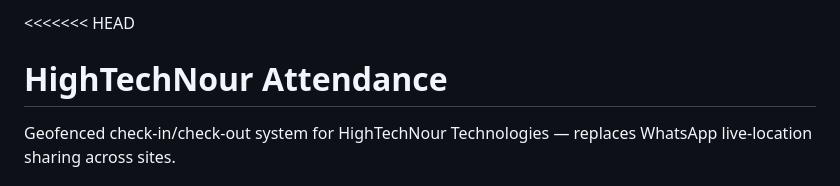
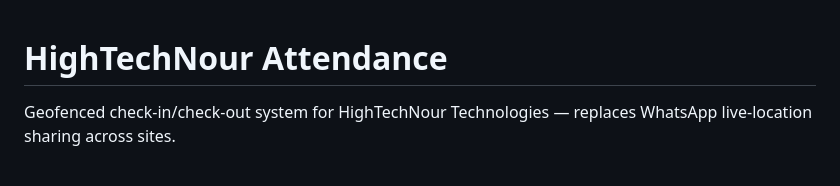
Before and after one commit to Marwan777777777/HiTechNour, a Markdown page: README.md, the part around the change. GitHub-like rendering.

Commit message:
README.md
Remove merge conflict markers from README.md

```diff
--- a/README.md
+++ b/README.md
@@ -1,4 +1,3 @@
-<<<<<<< HEAD
 # HighTechNour Attendance
 
 Geofenced check-in/check-out system for HighTechNour Technologies —
```
